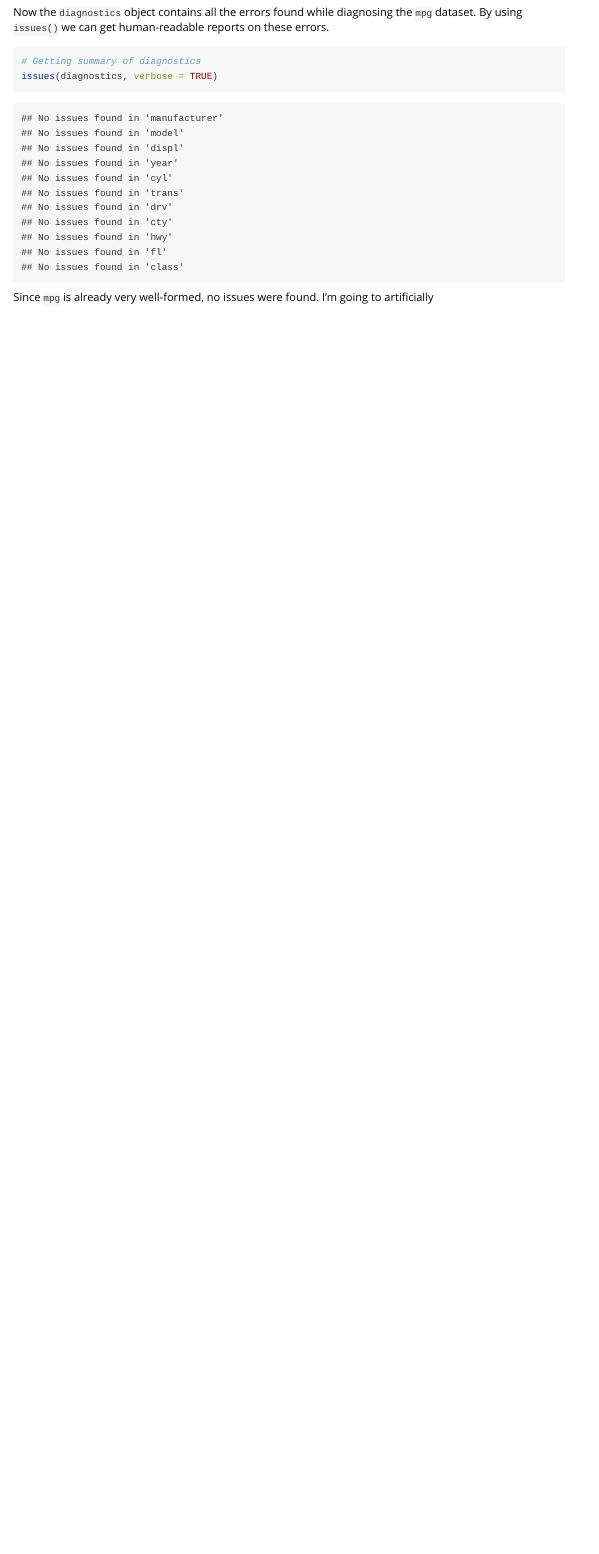
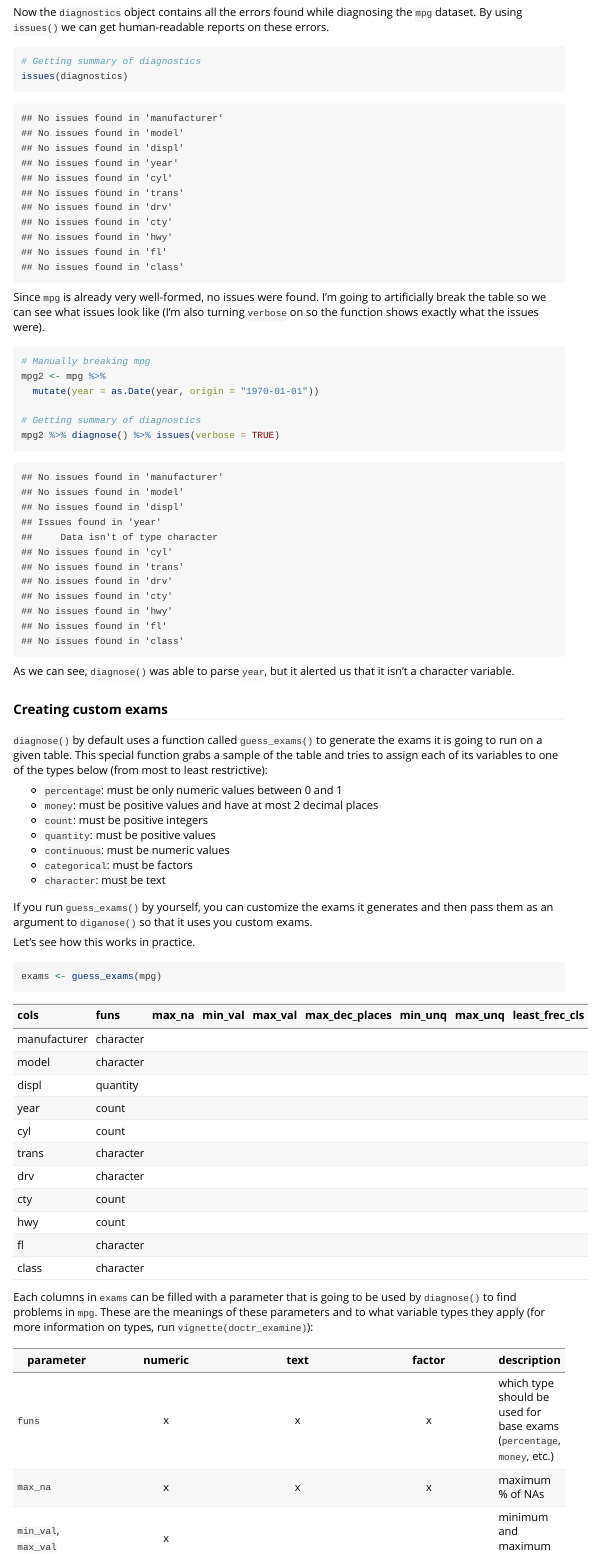
Before and after one commit to benmarwick/doctr, an R Markdown document (vignettes/doctr_diagnose.Rmd): the page in a window 1100 px wide, from 570 px down. Rendered offline with R 4.5, knitr and Pandoc, with nearby package versions; code that draws random numbers runs with fixed seeds of ours.

Commit message:
Finished second vignette

````diff
--- a/vignettes/doctr_diagnose.Rmd
+++ b/vignettes/doctr_diagnose.Rmd
@@ -50,8 +50,61 @@ errors.
 
 ```{r}
 # Getting summary of diagnostics
-issues(diagnostics, verbose = TRUE)
+issues(diagnostics)
 ```
 
 Since `mpg` is already very well-formed, no issues were found. I'm going
-to artificially
+to artificially break the table so we can see what issues look like (I'm
+also turning `verbose` on so the function shows exactly what the issues were).
+
+```{r}
+# Manually breaking mpg
+mpg2 <- mpg %>%
+  mutate(year = as.Date(year, origin = "1970-01-01"))
+
+# Getting summary of diagnostics
+mpg2 %>% diagnose() %>% issues(verbose = TRUE)
+```
+
+As we can see, `diagnose()` was able to parse `year`, but it alerted us
+that it isn't a character variable.
+
+### Creating custom exams
+
+`diagnose()` by default uses a function called `guess_exams()` to generate
+the exams it is going to run on a given table. This special function
+grabs a sample of the table and tries to assign each of its variables to
+one of the types below (from most to least restrictive):
+
+* `percentage`: must be only numeric values between 0 and 1
+* `money`: must be positive values and have at most 2 decimal places
+* `count`: must be positive integers
+* `quantity`: must be positive values
+* `continuous`: must be numeric values
+* `categorical`: must be factors
+* `character`: must be text
+
+If you run `guess_exams()` by yourself, you can customize the exams it
+generates and then pass them as an argument to `diganose()` so that it uses
+you custom exams.
+
+Let's see how this works in practice.
+
+```{r}
+exams <- guess_exams(mpg)
+```
+
+```{r, echo = FALSE}
+knitr::kable(exams)
+```
+
+Each columns in `exams` can be filled with a parameter that is going to be
+used by `diagnose()` to find problems in `mpg`. These are the meanings of these
+parameters and to what variable types they apply (for more information on
+types, run `vignette(doctr_examine)`):
+
+| parameter | numeric | text | factor | description |
+|--|:--:|:--:|:--:|--|
+| `funs` | x | x | x | which type should be used for base exams (`percentage`, `money`, etc.) |
+| `max_na` | x | x | x | maximum % of NAs |
+| `min_val`, `max_val` | x |  |  | minimum and maximum values |
````
Also changed, not shown: vignettes/doctr_examine.Rmd (+8 -6 lines), vignettes/doctr_diagnose.Rmd (35 more changed lines).
